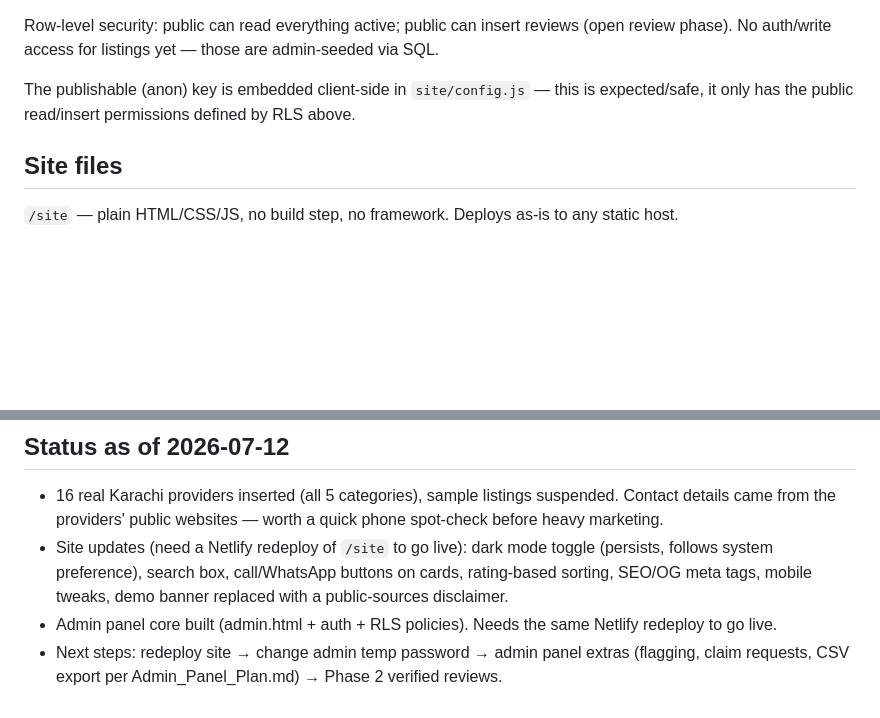
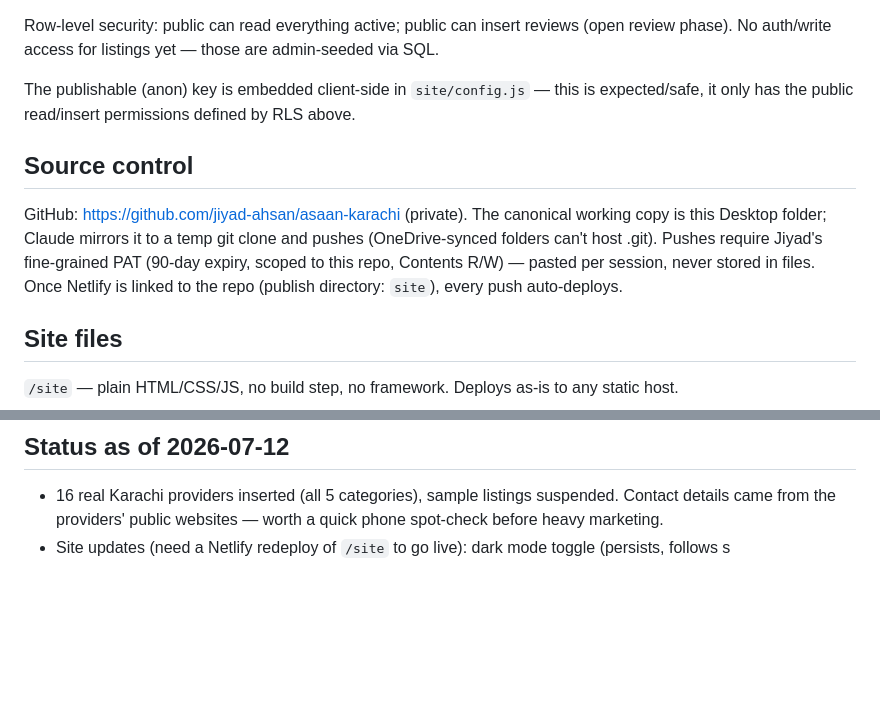
Before and after one commit to jiyad-ahsan/asaan-karachi, a Markdown page: PROJECT_NOTES.md, 2 parts joined by grey strips. Drawn GitHub-style; blank space fills up the shorter version.

Commit message:
Sync latest: Home Services Directory pill, solar copy, checkmark logo, notes

```diff
--- a/PROJECT_NOTES.md
+++ b/PROJECT_NOTES.md
@@ -28,6 +28,9 @@ Row-level security: public can read everything active; public can insert reviews
 
 The publishable (anon) key is embedded client-side in `site/config.js` — this is expected/safe, it only has the public read/insert permissions defined by RLS above.
 
+## Source control
+GitHub: https://github.com/jiyad-ahsan/asaan-karachi (private). The canonical working copy is this Desktop folder; Claude mirrors it to a temp git clone and pushes (OneDrive-synced folders can't host .git). Pushes require Jiyad's fine-grained PAT (90-day expiry, scoped to this repo, Contents R/W) — pasted per session, never stored in files. Once Netlify is linked to the repo (publish directory: `site`), every push auto-deploys.
+
 ## Site files
 `/site` — plain HTML/CSS/JS, no build step, no framework. Deploys as-is to any static host.
 - `index.html` — browse/filter page
@@ -51,6 +54,4 @@ Drag the `/site` folder onto https://app.netlify.com/drop, or drag it into the e
 
 ## Status as of 2026-07-12
 - 16 real Karachi providers inserted (all 5 categories), sample listings suspended. Contact details came from the providers' public websites — worth a quick phone spot-check before heavy marketing.
-- Site updates (need a Netlify redeploy of `/site` to go live): dark mode toggle (persists, follows system preference), search box, call/WhatsApp buttons on cards, rating-based sorting, SEO/OG meta tags, mobile tweaks, demo banner replaced with a public-sources disclaimer.
-- Admin panel core built (admin.html + auth + RLS policies). Needs the same Netlify redeploy to go live.
-- Next steps: redeploy site → change admin temp password → admin panel extras (flagging, claim requests, CSV export per Admin_Panel_Plan.md) → Phase 2 verified reviews.
+- Site updates (need a Netlify redeploy of `/site` to go live): dark mode toggle (persists, follows s
```
